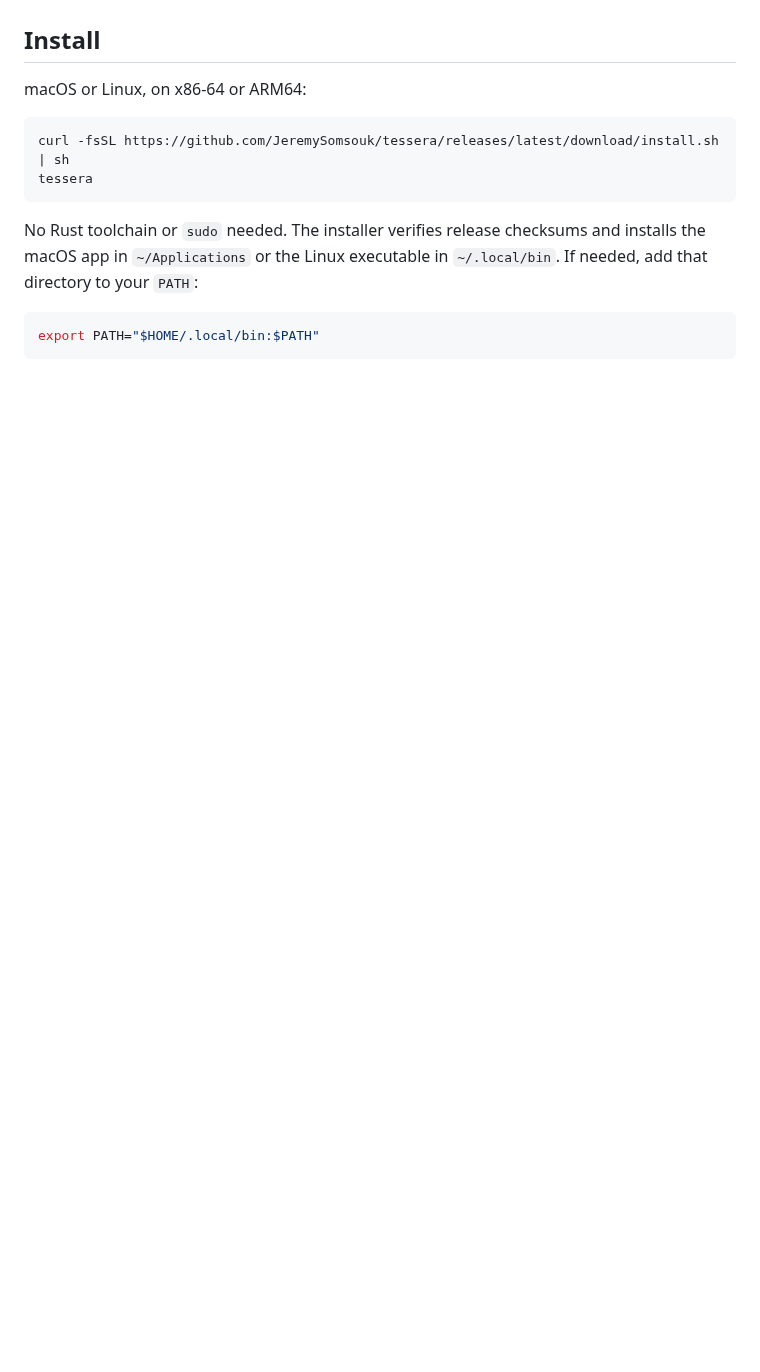
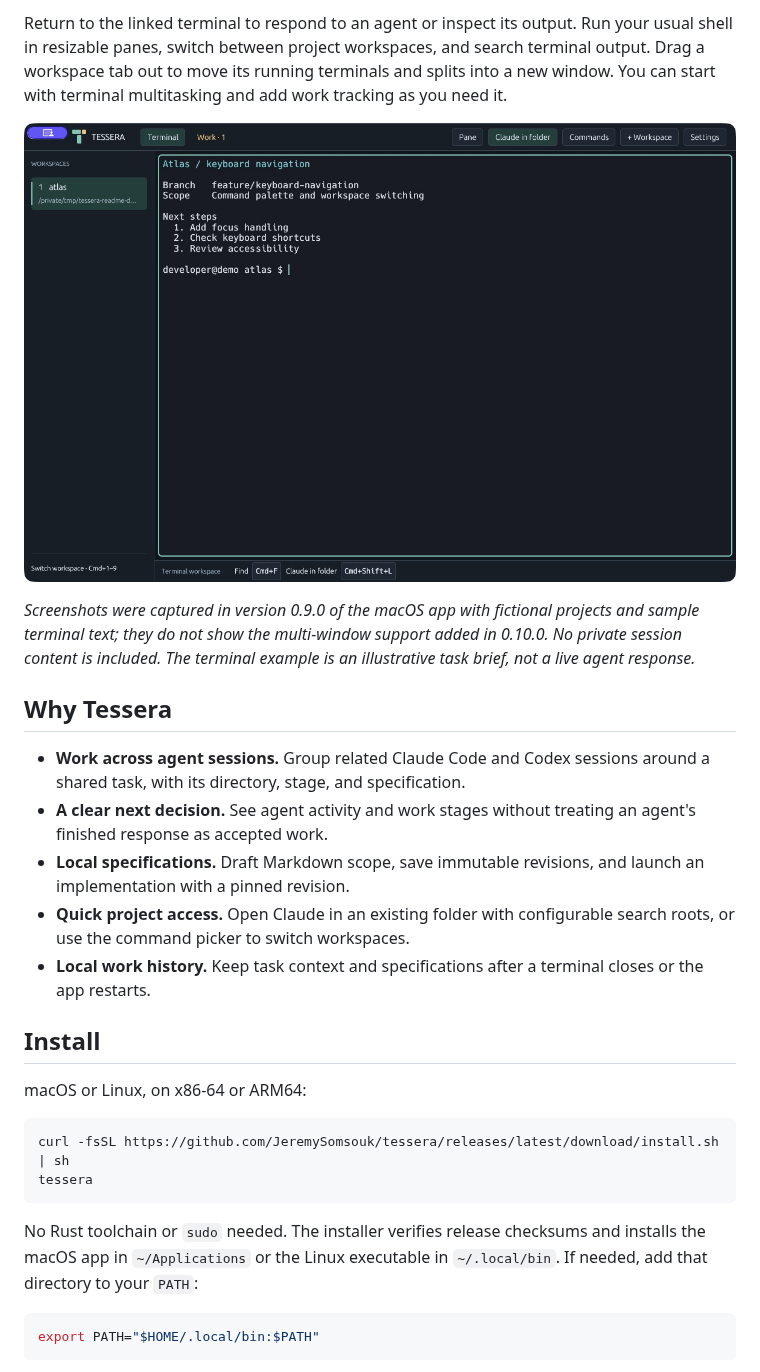
Before and after one commit to JeremySomsouk/tessera, a Markdown page: README.md, the part around one of its changes. Rendered like a GitHub page; pictures changed too: assets/screenshots/terminal.png (added); blank space fills up the shorter version.

```diff
--- a/README.md
+++ b/README.md
@@ -10,3 +23,16 @@ Run your usual shell in resizable panes. Open **Work** to see which piece of wor
+Return to the linked terminal to respond to an agent or inspect its output. Run your usual shell in resizable panes, switch between project workspaces, and search terminal output. Drag a workspace tab out to move its running terminals and splits into a new window. You can start with terminal multitasking and add work tracking as you need it.
+
+![Tessera 0.9.0 terminal workspace showing a fictional Atlas keyboard-navigation task](assets/screenshots/terminal.png)
+
+*Screenshots were captured in version 0.9.0 of the macOS app with fictional projects and sample terminal text; they do not show the multi-window support added in 0.10.0. No private session content is included. The terminal example is an illustrative task brief, not a live agent response.*
+
+## Why Tessera
+
+- **Work across agent sessions.** Group related Claude Code and Codex sessions around a shared task, with its directory, stage, and specification.
+- **A clear next decision.** See agent activity and work stages without treating an agent's finished response as accepted work.
+- **Local specifications.** Draft Markdown scope, save immutable revisions, and launch an implementation with a pinned revision.
+- **Quick project access.** Open Claude in an existing folder with configurable search roots, or use the command picker to switch workspaces.
+- **Local work history.** Keep task context and specifications after a terminal closes or the app restarts.
 
 ## Install
 
```
Also changed, not shown: other parts of README.md (+36 -23 lines), assets/screenshots/README.md (added, +10 -0 lines), assets/screenshots/work.png (added).
